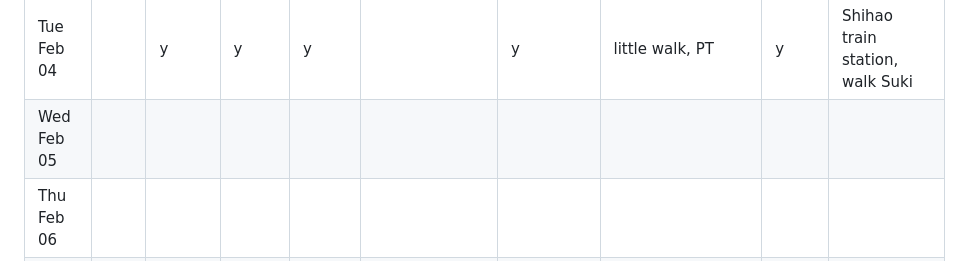
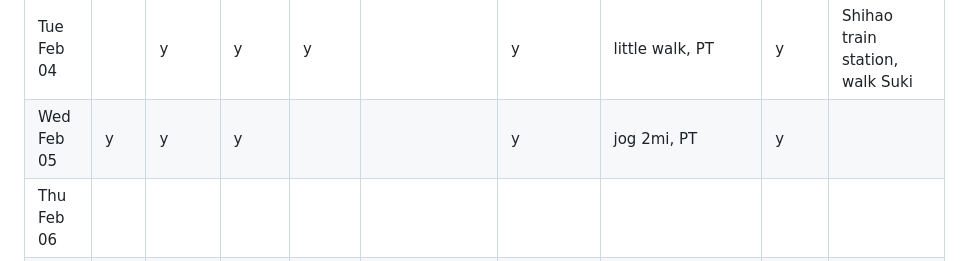
Before and after one commit to briantracy/briantracy.github.io, a Markdown page: misc/2025.md, the part around the change. GitHub-like rendering.

```diff
--- a/misc/2025.md
+++ b/misc/2025.md
@@ -57,7 +57,7 @@ Sleep column is now 8.5 hours.
 | Sun Feb 02 | y | y | y | w |   |   | PT | y |   |
 | Mon Feb 03 | y | y | y | y |   | y | jog 1mi, PT | y | Watch "Palm Springs" |
 | Tue Feb 04 |   | y | y | y |   | y | little walk, PT | y | Shihao train station, walk Suki |
-| Wed Feb 05 |   |   |   |   |   |   |   |   |   |
+| Wed Feb 05 | y | y | y |   |   | y | jog 2mi, PT | y |   |
 | Thu Feb 06 |   |   |   |   |   |   |   |   |   |
 | Fri Feb 07 |   |   |   |   |   |   |   |   |   |
 | Sat Feb 08 |   |   |   |   |   |   |   |   |   |
```
Also changed, not shown: reading.md (+1 -1 lines).
